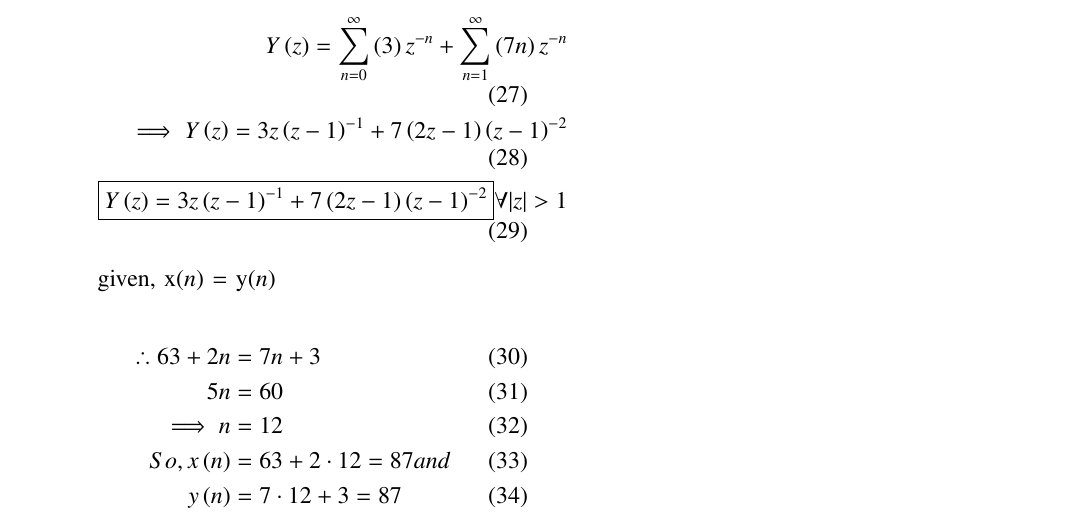
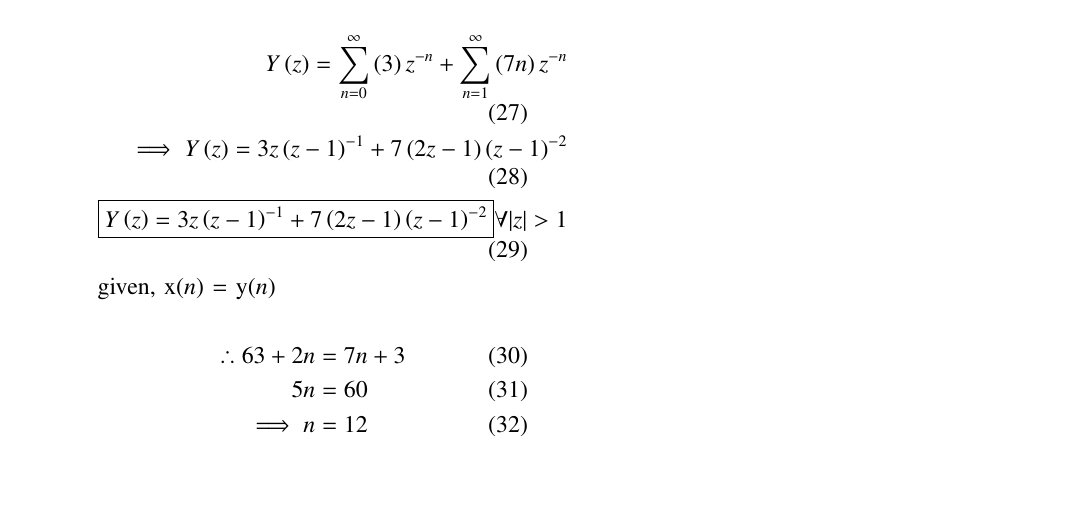
Before and after one commit to varun31082005/coding, a LaTeX paper (10.5.2-15/asnmt2.tex): part of page 2 of 2, cut so that both start at the same text, the shorter picture padded with empty space. Compiled offline with pdfLaTeX.

Commit message:
second commit

```diff
--- a/10.5.2-15/asnmt2.tex
+++ b/10.5.2-15/asnmt2.tex
@@ -169,8 +169,6 @@ given, x\brak{n} = y\brak{n}\\
 \therefore 63 + 2n &= 7n+3\\
 5n &= 60\\
 \implies n &= 12\\
-So, x\brak{n} &= 63 + 2\cdot12 = 87  and\\
-y\brak{n} &= 7\cdot12 + 3 = 87
 \end{align}
 $ \therefore$ 13th terms of given two APs are equal.\\\\
 \end{enumerate}
```
Also changed, not shown: 10.5.2-15/asnmt2.pdf, 1 other file.
